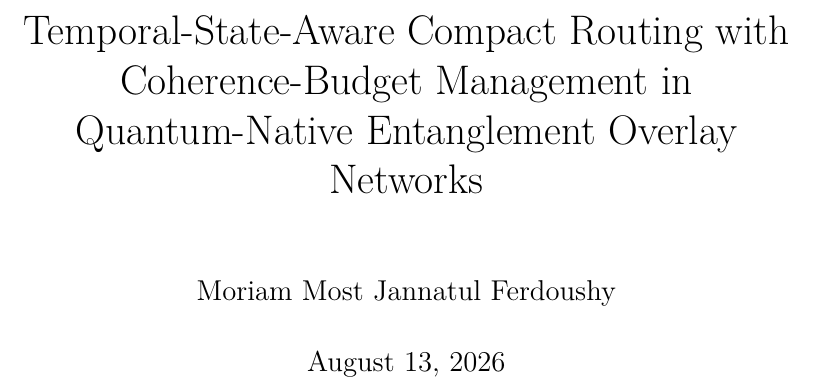
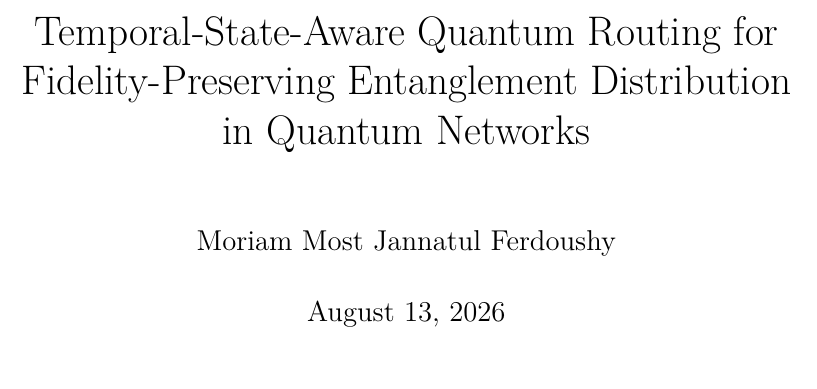
Before and after one commit to jannathdu/quantum-routing-thesis, a LaTeX thesis (main.tex): part of page 1 of 152, cut so that both start at the same text. Compiled offline with pdfLaTeX.

Commit message:
Finalize thesis title and clean PDF links

```diff
--- a/main.tex
+++ b/main.tex
@@ -11,9 +11,9 @@
 \usepackage{algorithm}
 \usepackage{algpseudocode}
 \usepackage{booktabs}
-\usepackage{hyperref}
+\usepackage[hidelinks]{hyperref}
 
-\title{Temporal-State-Aware Compact Routing with Coherence-Budget Management in Quantum-Native Entanglement Overlay Networks}
+\title{Temporal-State-Aware Quantum Routing for Fidelity-Preserving Entanglement Distribution in Quantum Networks}
 
 \author{Moriam Most Jannatul Ferdoushy}
 
```
Also changed, not shown: main.pdf.
